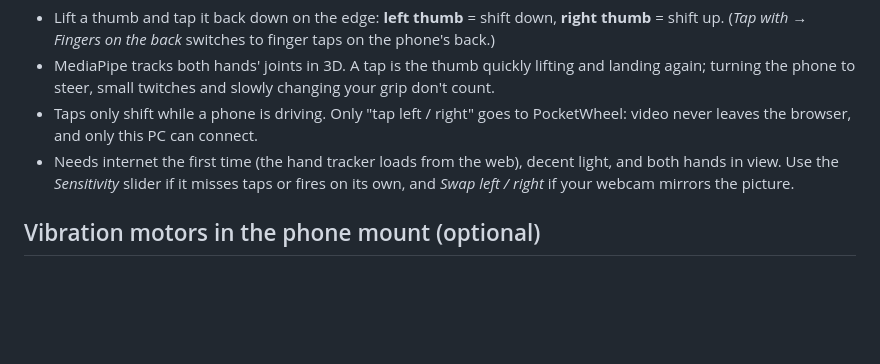
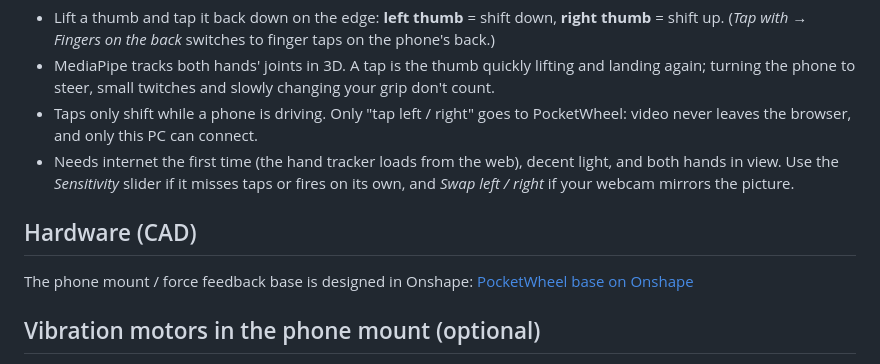
Before and after one commit to yuanhaozhe2022-eng/hts_2026, a Markdown page: README.md, the part around the change. GitHub-like rendering; blank space fills up the shorter version.

Commit message:
Link the Onshape CAD for the phone mount / force feedback base
Co-Authored-By: Claude Opus 5.5 <noreply@anthropic.com>

```diff
--- a/README.md
+++ b/README.md
@@ -192,6 +192,11 @@ window is set up to keep watching behind the game.
   hands in view. Use the *Sensitivity* slider if it misses taps or fires on its own, and *Swap
   left / right* if your webcam mirrors the picture.
 
+## Hardware (CAD)
+
+The phone mount / force feedback base is designed in Onshape:
+[PocketWheel base on Onshape](https://cad.onshape.com/documents/2c0fc9a7bf0dc309de0651b9/w/0dcce73481709170cb8a7b14/e/2753daebd4bb52051383f48f)
+
 ## Vibration motors in the phone mount (optional)
 
 Two small vibration motors in the phone mount (left and right, like an Xbox controller's rumble)
```
